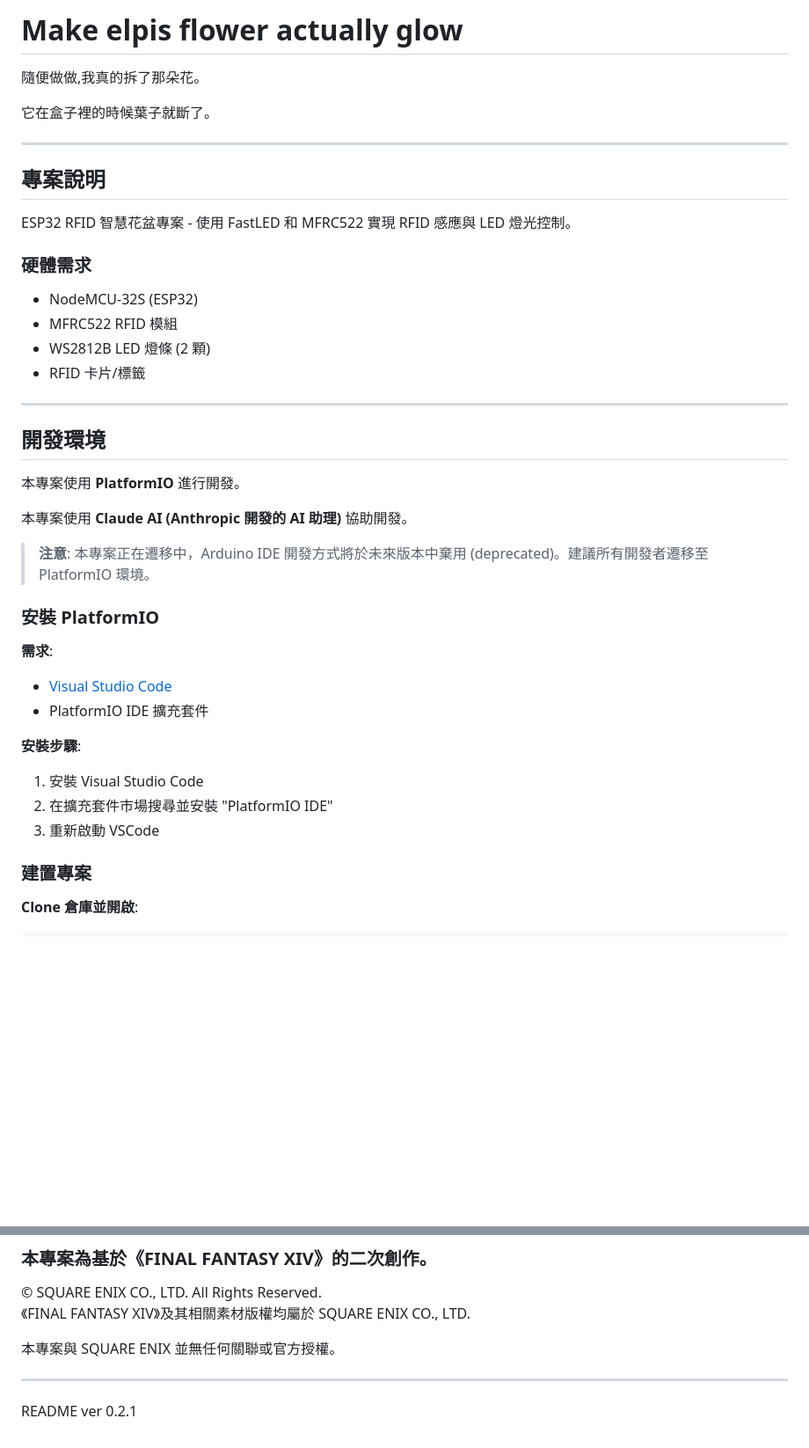
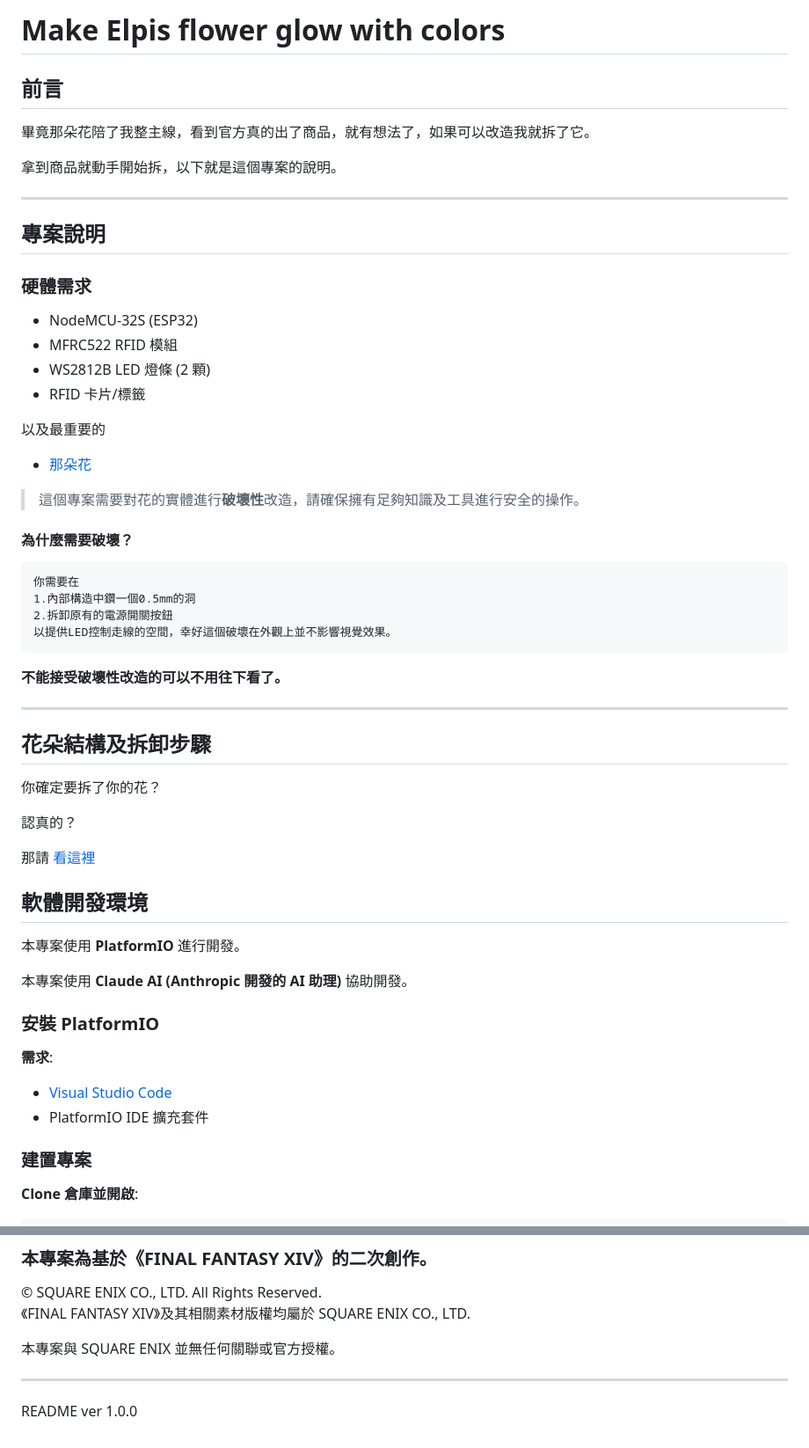
Before and after one commit to ltd2001/elpisFlower, a Markdown page: README.md, 2 parts joined by grey strips. Shown at 88% size. Drawn GitHub-style; blank space fills up the shorter version.

Commit message:
Update README, add TEARDOWN

````diff
--- a/README.md
+++ b/README.md
@@ -1,15 +1,13 @@
-# Make elpis flower actually glow
+# Make Elpis flower glow with colors
 
-隨便做做,我真的拆了那朵花。
+## 前言
+畢竟那朵花陪了我整主線，看到官方真的出了商品，就有想法了，如果可以改造我就拆了它。
 
-它在盒子裡的時候葉子就斷了。
+拿到商品就動手開始拆，以下就是這個專案的說明。
 
 ---
 
 ## 專案說明
-
-ESP32 RFID 智慧花盆專案 - 使用 FastLED 和 MFRC522 實現 RFID 感應與 LED 燈光控制。
-
 ### 硬體需求
 
 - NodeMCU-32S (ESP32)
@@ -17,26 +15,39 @@ ESP32 RFID 智慧花盆專案 - 使用 FastLED 和 MFRC522 實現 RFID 感應與
 - WS2812B LED 燈條 (2 顆)
 - RFID 卡片/標籤
 
+以及最重要的
+
+- [那朵花](https://na.store.square-enix-games.com/final-fantasy-xiv-elpis-flower-light)
+> 這個專案需要對花的實體進行**破壞性**改造，請確保擁有足夠知識及工具進行安全的操作。
+
+#### 為什麼需要破壞？
+```
+你需要在
+1.內部構造中鑽一個0.5mm的洞
+2.拆卸原有的電源開關按鈕
+以提供LED控制走線的空間，幸好這個破壞在外觀上並不影響視覺效果。
+```
+**不能接受破壞性改造的可以不用往下看了。**
+
 ---
+## 花朵結構及拆卸步驟
+你確定要拆了你的花？
 
-## 開發環境
+認真的？
+
+那請 [看這裡]()
+
+## 軟體開發環境
 
 本專案使用 **PlatformIO** 進行開發。
 
 本專案使用 **Claude AI (Anthropic 開發的 AI 助理)** 協助開發。
-
-> **注意**: 本專案正在遷移中，Arduino IDE 開發方式將於未來版本中棄用 (deprecated)。建議所有開發者遷移至 PlatformIO 環境。
 
 ### 安裝 PlatformIO
 
 **需求**:
 - [Visual Studio Code](https://code.visualstudio.com/)
 - PlatformIO IDE 擴充套件
-
-**安裝步驟**:
-1. 安裝 Visual Studio Code
-2. 在擴充套件市場搜尋並安裝 "PlatformIO IDE"
-3. 重新啟動 VSCode
 
 ### 建置專案
 
@@ -210,4 +183,4 @@ This project is not affiliated with or endorsed by SQUARE ENIX.
 
 ---
 
-README ver 0.2.1
+README ver 1.0.0
````
Also changed, not shown: other parts of README.md (+14 -52 lines), TEARDOWN.md (added, +21 -0 lines).
